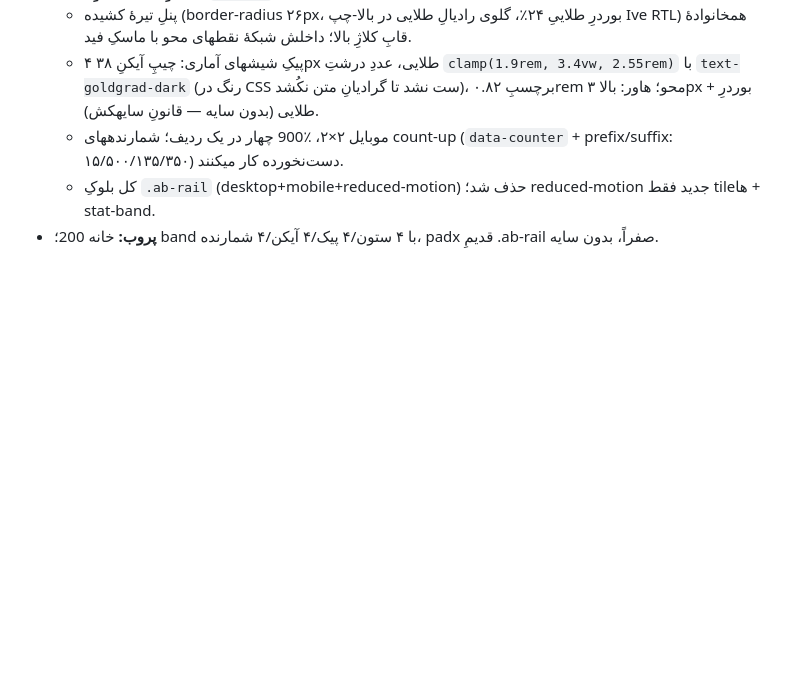
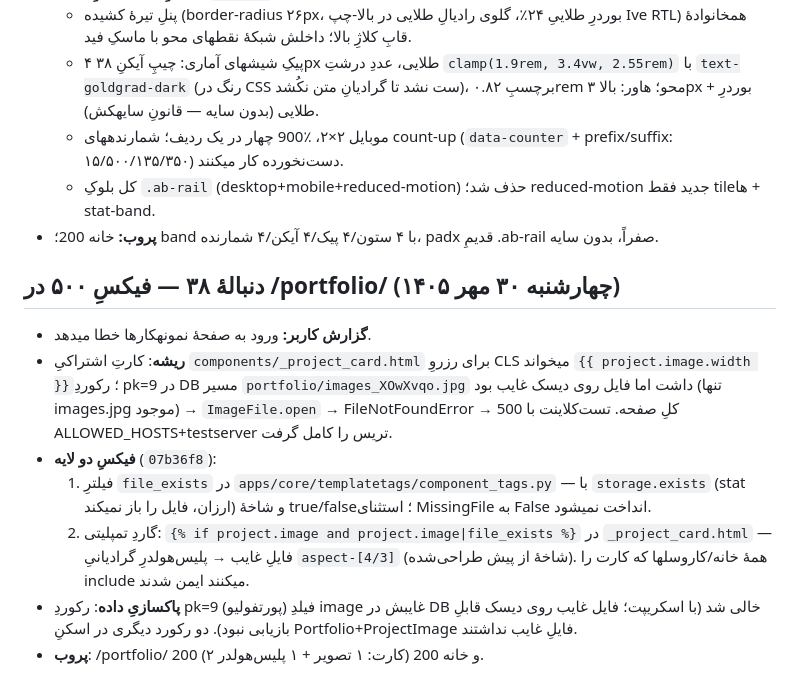
Before and after one commit to SoheilJA/pixoria, a Markdown page: AGENT_PROGRESS.md, the part around the change. GitHub-like rendering; blank space fills up the shorter version.

Commit message:
docs: log portfolio 500 fix
یادداشتِ پیشرفتِ دنبالهٔ ۳۸ — گاردِ فایلِ غایب و پاکسازی pk=9 ثبت شد.

```diff
--- a/AGENT_PROGRESS.md
+++ b/AGENT_PROGRESS.md
@@ -59,3 +59,14 @@
   - موبایل ۲×۲، ٪900 چهار در یک ردیف؛ شمارندههای count-up (`data-counter` + prefix/suffix: ۱۵/۵۰۰/۱۳۵/۳۵۰) دست‌نخورده کار میکنند.
   - کل بلوکِ `.ab-rail` (desktop+mobile+reduced-motion) حذف شد؛ reduced-motion جدید فقط tileها + stat-band.
 - **پروب:** خانه 200؛ band با ۴ ستون/۴ پیک/۴ آیکن/۴ شمارنده، padx قدیمِ .ab-rail صفراً، بدون سایه.
+
+
+## دنبالهٔ ۳۸ — فیکسِ ۵۰۰ در /portfolio/ (چهارشنبه ۳۰ مهر ۱۴۰۵)
+
+- **گزارش کاربر:** ورود به صفحهٔ نمونهکارها خطا میدهد.
+- **ریشه**: کارتِ اشتراکیِ `components/_project_card.html` برای رزروِ CLS میخواند `{{ project.image.width }}`؛ رکوردِ pk=9 در DB مسیر `portfolio/images_XOwXvqo.jpg` داشت اما فایل روی دیسک غایب بود (تنها images.jpg موجود) → `ImageFile.open` → FileNotFoundError → 500 کلِ صفحه. تست‌کلاینت با ALLOWED_HOSTS+testserver تریس را کامل گرفت.
+- **فیکسِ دو لایه** (`07b36f8`):
+  1. فیلترِ `file_exists` در `apps/core/templatetags/component_tags.py` — با `storage.exists` (stat ارزان، فایل را باز نمیکند) و شاخهٔ true/false؛ استثنای MissingFile به False انداخت نمیشود.
+  2. گاردِ تمپلیتی: `{% if project.image and project.image|file_exists %}` در `_project_card.html` — فایلِ غایب → پلیس‌هولدرِ گرادیانیِ `aspect-[4/3]` (شاخهٔ از پیش طراحی‌شده). همهٔ خانه/کاروسلها که کارت را include میکنند ایمن شدند.
+- **پاکسازیِ داده**: رکوردِ pk=9 (پورتفولیو) فیلدِ image غایبش در DB خالی شد (با اسکریپت؛ فایل غایب روی دیسک قابلِ بازیابی نبود). دو رکورد دیگری در اسکنِ Portfolio+ProjectImage فایلِ غایب نداشتند.
+- **پروب**: /portfolio/ 200 (۲ کارت: ۱ تصویر + ۱ پلیس‌هولدر) و خانه 200.
```
